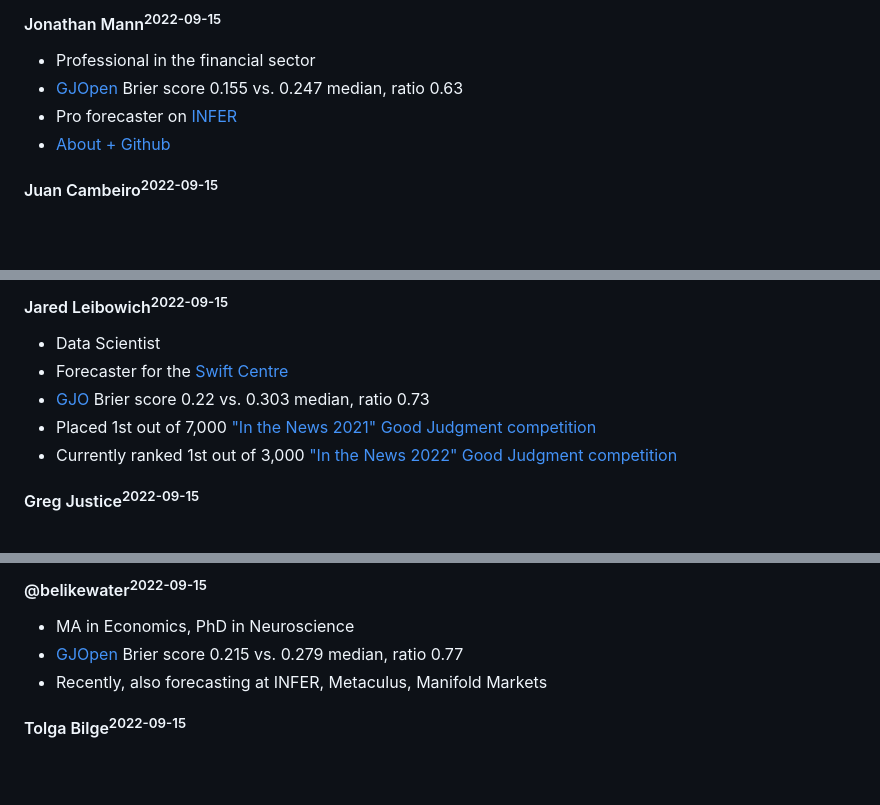
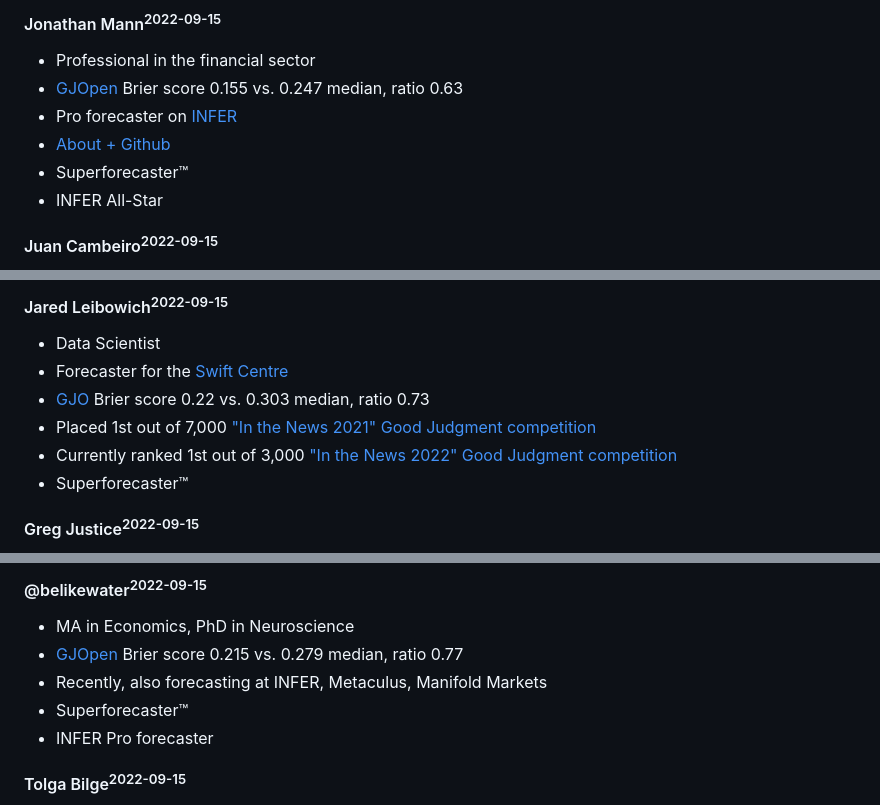
Before and after one commit to patlim1/samotsvety.org, a Markdown page: track-record/index.md, 3 parts joined by grey strips. GitHub-like rendering; blank space fills up the shorter version.

```diff
--- a/track-record/index.md
+++ b/track-record/index.md
@@ -57,6 +57,8 @@ For each forecaster below, the time at which their profile was last updated is i
 - [GJOpen](https://www.gjopen.com/forecaster/JonathanMann) Brier score 0.155 vs. 0.247 median, ratio 0.63
 - Pro forecaster on [INFER](https://www.infer-pub.com/forecaster/JonathanMann/performance)
 - [About + Github](https://jonathanmann.github.io/about/)
+- Superforecaster™
+- INFER All-Star
 
 #### Juan Cambeiro<sup>2022-09-15</sup>
 
@@ -103,6 +105,7 @@ For each forecaster below, the time at which their profile was last updated is i
 - [GJO](https://www.gjopen.com/forecaster/jleibowich) Brier score 0.22 vs. 0.303 median, ratio 0.73
 - Placed 1st out of 7,000 ["In the News 2021" Good Judgment competition](https://www.gjopen.com/leaderboards/challenges/47-in-the-news-2021)
 - Currently ranked 1st out of 3,000 ["In the News 2022" Good Judgment competition](https://www.gjopen.com/leaderboards/challenges/57-in-the-news-2022)
+- Superforecaster™
 
 #### Greg Justice<sup>2022-09-15</sup>
 
@@ -118,6 +121,8 @@ For each forecaster below, the time at which their profile was last updated is i
 - MA in Economics, PhD in Neuroscience
 - [GJOpen](https://www.gjopen.com/forecaster/belikewater) Brier score 0.215 vs. 0.279 median, ratio 0.77
 - Recently, also forecasting at INFER, Metaculus, Manifold Markets
+- Superforecaster™
+- INFER Pro forecaster
 
 #### Tolga Bilge<sup>2022-09-15</sup>
 
```
